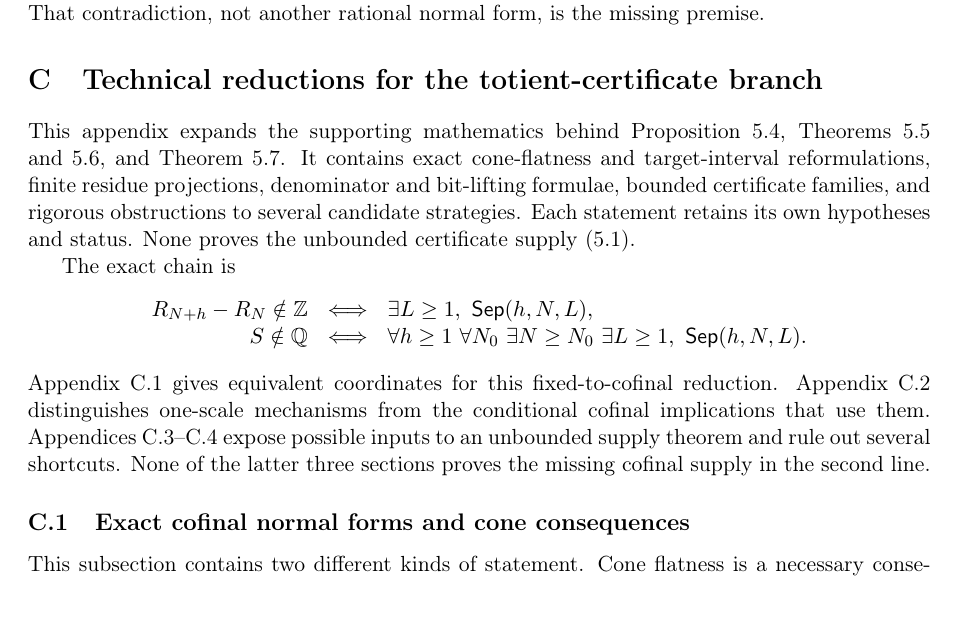
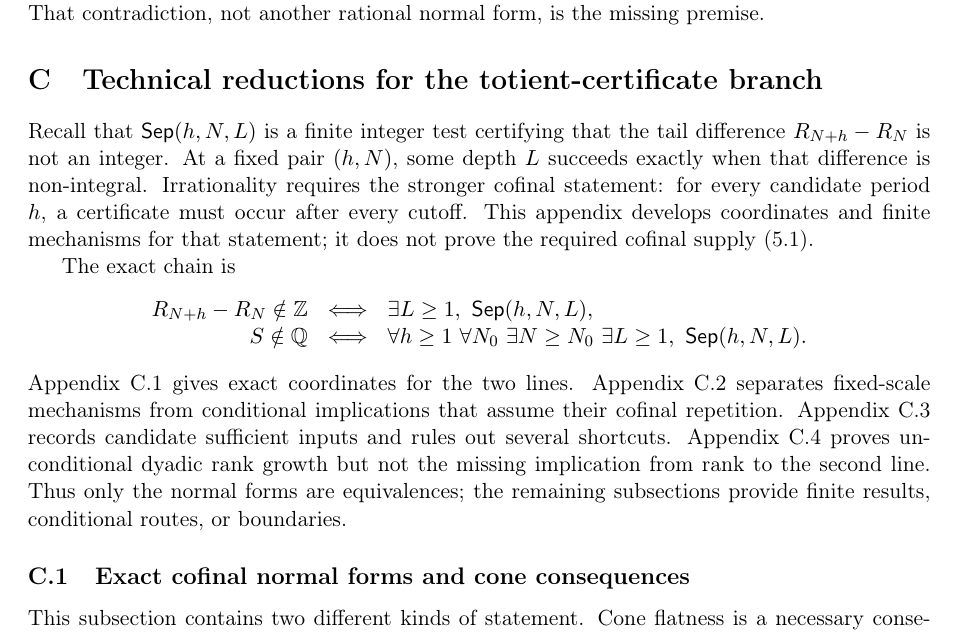
Before and after one commit to wcook04/plectis-lean-erdos249-257, a LaTeX paper (paper/erdos249-257-main-paper.tex): part of page 41 of 53, cut so that both start at the same text. Compiled offline with pdfLaTeX.

Commit message:
Clarify the totient technical appendix map

```diff
--- a/paper/erdos249-257-main-paper.tex
+++ b/paper/erdos249-257-main-paper.tex
@@ -4249,14 +4249,13 @@ contradiction, not another rational normal form, is the missing premise.
 \section{Technical reductions for the totient-certificate branch}
 \label{app:totient-technical}
 
-This appendix expands the supporting mathematics behind
-Proposition~\ref{res:complete}, Theorems~\ref{res:pointwisecomplete}
-and~\ref{res:red21}, and
-Theorem~\ref{res:diag}.  It contains exact cone-flatness and target-interval
-reformulations, finite residue projections, denominator and bit-lifting
-formulae, bounded certificate families, and rigorous obstructions to several
-candidate strategies.  Each statement retains its own hypotheses and status.
-None proves the unbounded certificate supply
+Recall that \(\mathsf{Sep}(h,N,L)\) is a finite integer test certifying that
+the tail difference \(R_{N+h}-R_N\) is not an integer.  At a fixed pair
+\((h,N)\), some depth \(L\) succeeds exactly when that difference is
+non-integral.  Irrationality requires the stronger cofinal statement: for
+every candidate period \(h\), a certificate must occur after every cutoff.
+This appendix develops coordinates and finite mechanisms for that statement;
+it does not prove the required cofinal supply
 \eqref{eq:unbounded-certificate-supply}.
 
 The exact chain is
@@ -4271,13 +4270,14 @@ The exact chain is
  \mathsf{Sep}(h,N,L).
 \end{array}
 \]
-Appendix~\ref{app:totient-normal} gives equivalent coordinates for this
-fixed-to-cofinal reduction.  Appendix~\ref{app:totient-finite} distinguishes
-one-scale mechanisms from the conditional cofinal implications that use them.
-Appendices~\ref{app:totient-boundaries}--\ref{app:totient-rank} expose
-possible inputs to an unbounded supply theorem and rule out several shortcuts.  None
-of the latter three sections proves the missing cofinal supply in the second
-line.
+Appendix~\ref{app:totient-normal} gives exact coordinates for the two lines.
+Appendix~\ref{app:totient-finite} separates fixed-scale mechanisms from
+conditional implications that assume their cofinal repetition.
+Appendix~\ref{app:totient-boundaries} records candidate sufficient inputs and
+rules out several shortcuts.  Appendix~\ref{app:totient-rank} proves
+unconditional dyadic rank growth but not the missing implication from rank to
+the second line.  Thus only the normal forms are equivalences; the remaining
+subsections provide finite results, conditional routes, or boundaries.
 
 \TotientTechnicalAppendix
 
```
Also changed, not shown: erdos249-257-main-paper.pdf, 2 other files.
